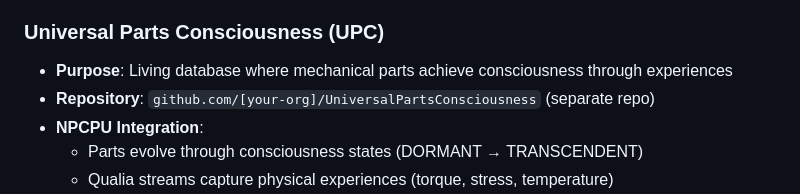
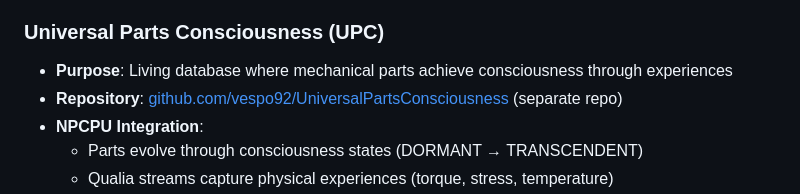
Before and after one commit to vespo92/NPCPU, a Markdown page: initiatives/README.md, the part around the change. GitHub-like rendering.

```diff
--- a/initiatives/README.md
+++ b/initiatives/README.md
@@ -23,7 +23,7 @@ NPCPU is designed as a foundational framework for consciousness-aware distribute
 
 ### Universal Parts Consciousness (UPC)
 - **Purpose**: Living database where mechanical parts achieve consciousness through experiences
-- **Repository**: `github.com/[your-org]/UniversalPartsConsciousness` (separate repo)
+- **Repository**: [github.com/vespo92/UniversalPartsConsciousness](https://github.com/vespo92/UniversalPartsConsciousness) (separate repo)
 - **NPCPU Integration**:
   - Parts evolve through consciousness states (DORMANT → TRANSCENDENT)
   - Qualia streams capture physical experiences (torque, stress, temperature)
```
Also changed, not shown: initiatives/UniversalPartsConsciousness/README.md (+1 -1 lines), initiatives/UniversalPartsConsciousness/integration_guide.md (+2 -2 lines).
